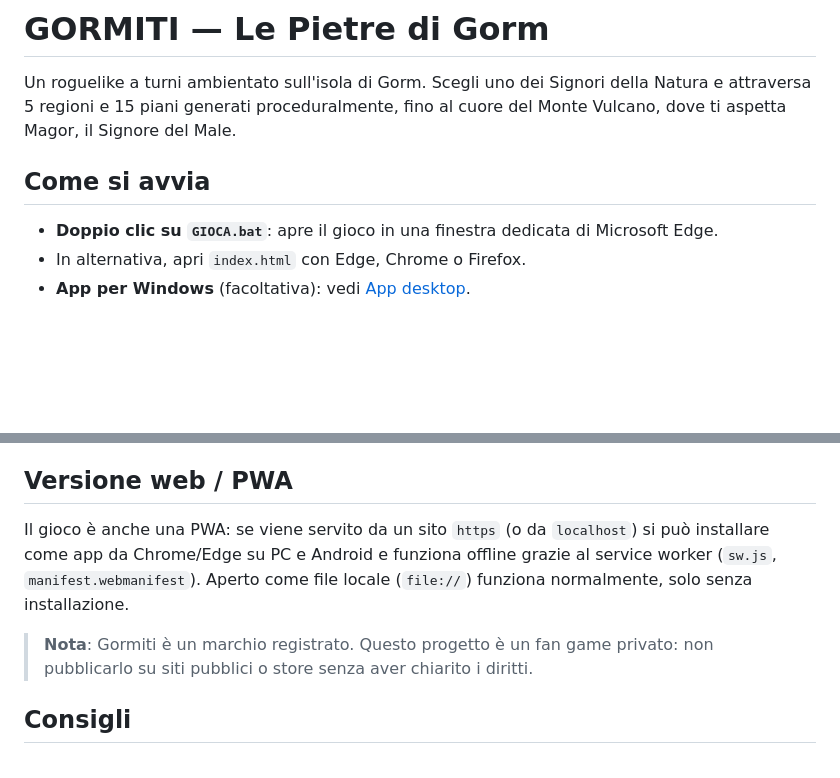
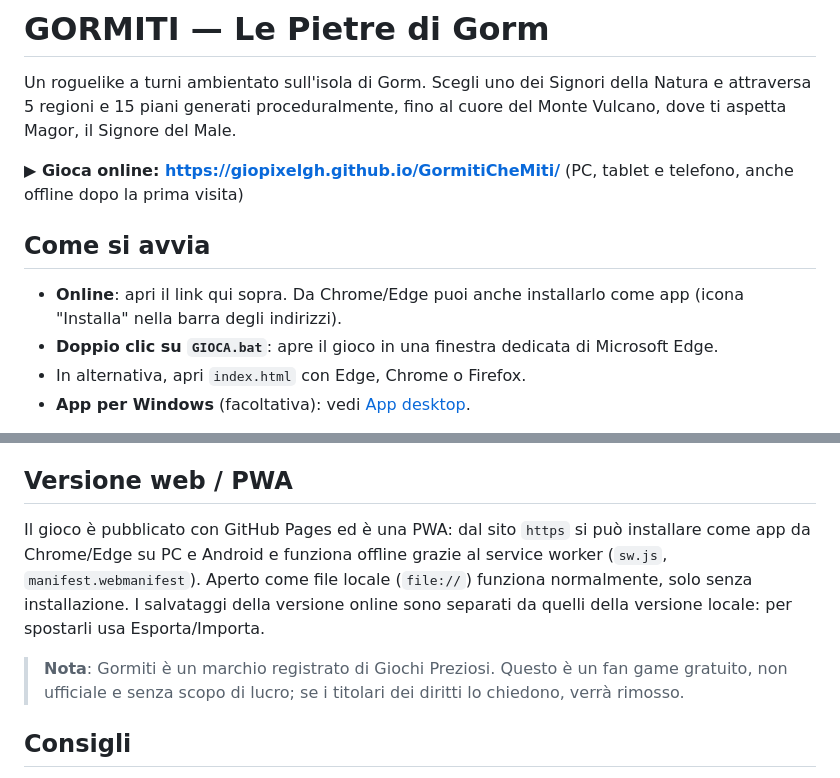
Before and after one commit to GioPixelGH/GormitiCheMiti, a Markdown page: README.md, 2 parts joined by grey strips. Rendered like a GitHub page; blank space fills up the shorter version.

Commit message:
README: link per giocare online su GitHub Pages

```diff
--- a/README.md
+++ b/README.md
@@ -2,8 +2,11 @@
 
 Un roguelike a turni ambientato sull'isola di Gorm. Scegli uno dei Signori della Natura e attraversa 5 regioni e 15 piani generati proceduralmente, fino al cuore del Monte Vulcano, dove ti aspetta Magor, il Signore del Male.
 
+**▶ Gioca online: https://giopixelgh.github.io/GormitiCheMiti/** (PC, tablet e telefono, anche offline dopo la prima visita)
+
 ## Come si avvia
 
+- **Online**: apri il link qui sopra. Da Chrome/Edge puoi anche installarlo come app (icona "Installa" nella barra degli indirizzi).
 - **Doppio clic su `GIOCA.bat`**: apre il gioco in una finestra dedicata di Microsoft Edge.
 - In alternativa, apri `index.html` con Edge, Chrome o Firefox.
 - **App per Windows** (facoltativa): vedi [App desktop](#app-desktop).
@@ -73,9 +76,9 @@ Serve il *Microsoft Edge WebView2 Runtime* (già presente su Windows 10/11 aggio
 
 ## Versione web / PWA
 
-Il gioco è anche una PWA: se viene servito da un sito `https` (o da `localhost`) si può installare come app da Chrome/Edge su PC e Android e funziona offline grazie al service worker (`sw.js`, `manifest.webmanifest`). Aperto come file locale (`file://`) funziona normalmente, solo senza installazione.
+Il gioco è pubblicato con GitHub Pages ed è una PWA: dal sito `https` si può installare come app da Chrome/Edge su PC e Android e funziona offline grazie al service worker (`sw.js`, `manifest.webmanifest`). Aperto come file locale (`file://`) funziona normalmente, solo senza installazione. I salvataggi della versione online sono separati da quelli della versione locale: per spostarli usa Esporta/Importa.
 
-> **Nota**: Gormiti è un marchio registrato. Questo progetto è un fan game privato: non pubblicarlo su siti pubblici o store senza aver chiarito i diritti.
+> **Nota**: Gormiti è un marchio registrato di Giochi Preziosi. Questo è un fan game gratuito, non ufficiale e senza scopo di lucro; se i titolari dei diritti lo chiedono, verrà rimosso.
 
 ## Consigli
 
```
